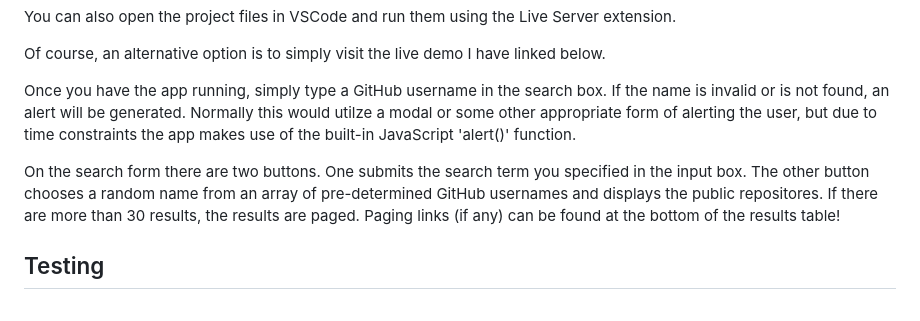
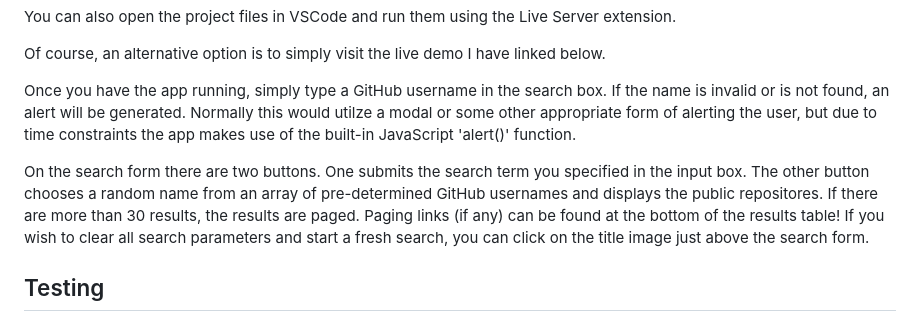
Before and after one commit to F-Adams/FindGit, a Markdown page: README.md, the part around the change. Rendered like a GitHub page.

Commit message:
Final update to README

```diff
--- a/README.md
+++ b/README.md
@@ -27,7 +27,7 @@ Of course, an alternative option is to simply visit the live demo I have linked
 Once you have the app running, simply type a GitHub username in the search box.  If the name is invalid or is not found, an alert will be generated. Normally this would utilze a modal
 or some other appropriate form of alerting the user, but due to time constraints the app makes use of the built-in JavaScript 'alert()' function.
 
-On the search form there are two buttons. One submits the search term you specified in the input box. The other button chooses a random name from an array of pre-determined GitHub usernames and displays the public repositores. If there are more than 30 results, the results are paged. Paging links (if any) can be found at the bottom of the results table!
+On the search form there are two buttons. One submits the search term you specified in the input box. The other button chooses a random name from an array of pre-determined GitHub usernames and displays the public repositores. If there are more than 30 results, the results are paged. Paging links (if any) can be found at the bottom of the results table! If you wish to clear all search parameters and start a fresh search, you can click on the title image just above the search form.
 
 ## Testing
 While I have worked to explore as many edge cases as I could think of, it is possible that there are bugs and other issues that
```
